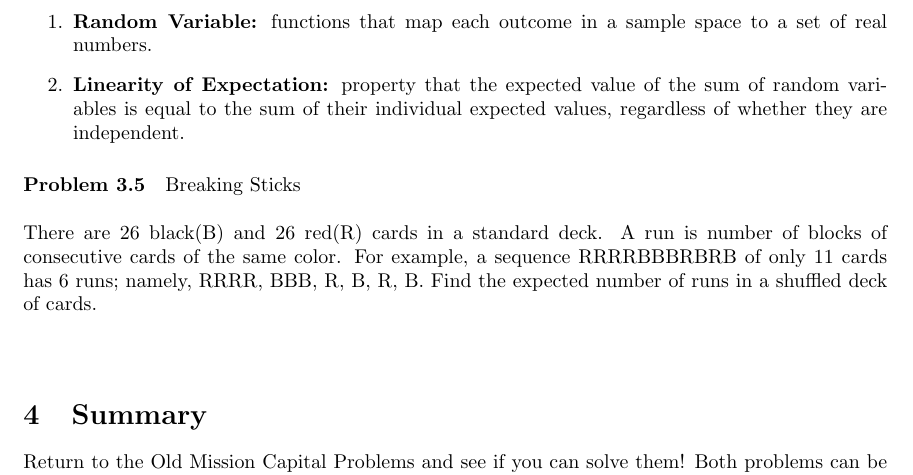
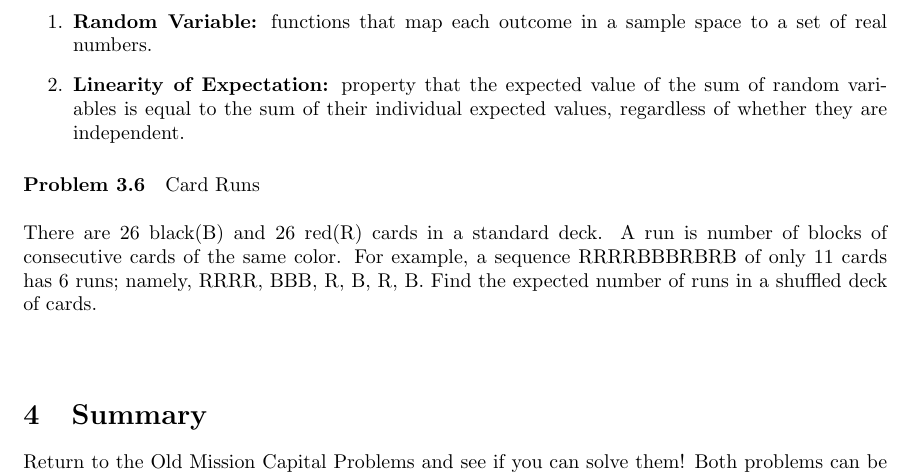
Before and after one commit to JonathanQin/Quant-Curriculum, a LaTeX document (LaTeX Files/Counting_Probability.tex): part of page 5 of 5, cut so that both start at the same text. Compiled offline with pdfLaTeX.

Commit message:
Update on Overleaf.

```diff
--- a/LaTeX Files/Counting_Probability.tex
+++ b/LaTeX Files/Counting_Probability.tex
@@ -200,7 +200,7 @@ A stick is broken into 3 pieces, by randomly choosing two points along its unit
 \newline
 \newline
 
-\paragraph{Problem 3.5} Breaking Sticks
+\paragraph{Problem 3.6} Card Runs
 \newline
 \newline
 There are 26 black(B) and 26 red(R) cards in a standard deck. A run is number of blocks of consecutive cards of the same color. For example, a sequence RRRRBBBRBRB of only 11 cards has 6 runs; namely, RRRR, BBB, R, B, R, B. Find the expected number of runs in a shuffled deck of cards.
```
Also changed, not shown: LaTeX Files/Counting_Probability.tex (2 more changed lines).
